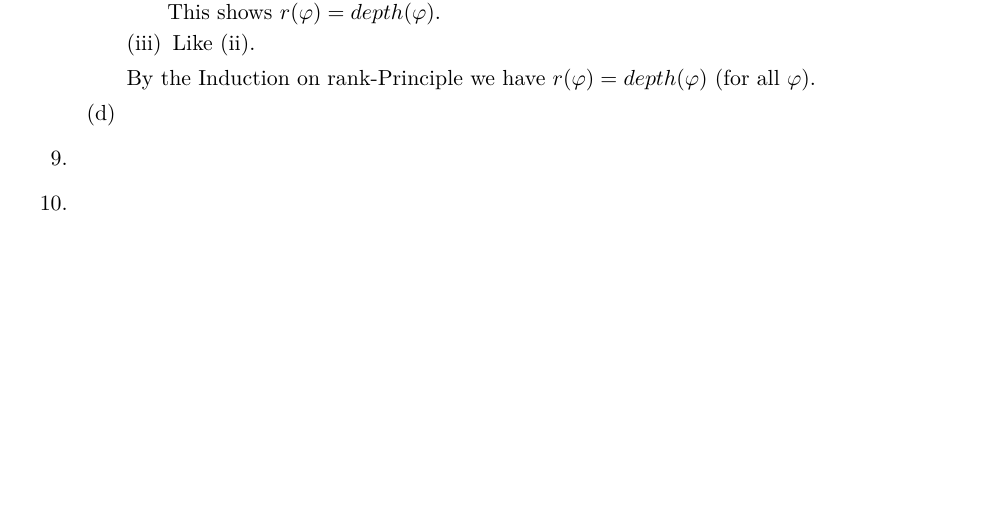
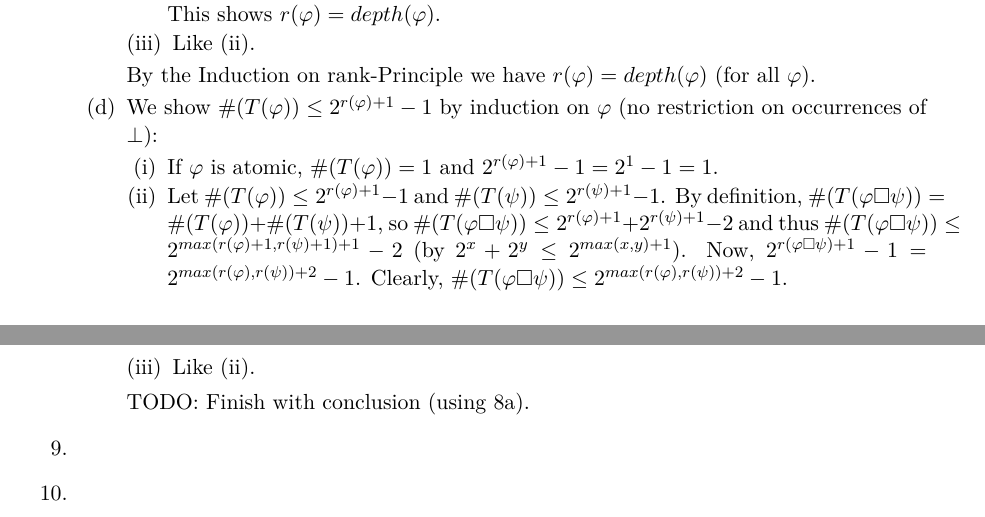
Before and after one commit to martijnvermaat/documents, a LaTeX problem sheet (logic-and-structure/exercises.tex): part of page 3 of 4 before the commit and two parts of pages 3 and 4 of 4 after it, the two joined at a grey line, cut so that both start at the same text, the shorter picture padded with empty space. Compiled offline with pdfLaTeX.

Commit message:
Added solution for 8d.

```diff
--- a/logic-and-structure/exercises.tex
+++ b/logic-and-structure/exercises.tex
@@ -287,6 +287,18 @@ consider three cases for the structure of $\varphi$:
 By the Induction on rank-Principle we have $r(\varphi) = depth(\varphi)$ (for all $\varphi$).
 
 \item % 8d
+We show $\#(T(\varphi)) \leq 2^{r(\varphi)+1}-1$ by induction on $\varphi$ (no restriction on occurrences of $\bot$):
+\begin{list}{\labelfirst}{\spacingfirst}
+\item If $\varphi$ is atomic, $\#(T(\varphi)) = 1$ and $2^{r(\varphi)+1}-1 = 2^{1}-1 = 1$.
+\item Let $\#(T(\varphi)) \leq 2^{r(\varphi)+1}-1$ and $\#(T(\psi)) \leq 2^{r(\psi)+1}-1$. By definition,
+  $\#(T(\varphi \square \psi)) = \#(T(\varphi)) + \#(T(\psi)) + 1$, so
+  $\#(T(\varphi \square \psi)) \leq  2^{r(\varphi)+1} + 2^{r(\psi)+1} - 2$ and thus
+  $\#(T(\varphi \square \psi)) \leq  2^{max(r(\varphi)+1,r(\psi)+1)+1} - 2$ (by $2^{x} + 2^{y} \leq 2^{max(x,y)+1}$).
+  Now, $2^{r(\varphi \square \psi)+1}-1 = 2^{max(r(\varphi),r(\psi))+2}-1$. Clearly,
+  $\#(T(\varphi \square \psi)) \leq  2^{max(r(\varphi),r(\psi))+2} - 1$.
+\item Like (ii).
+\end{list}
+TODO: Finish with conclusion (using 8a).
 
 \end{enumerate}
 
```
